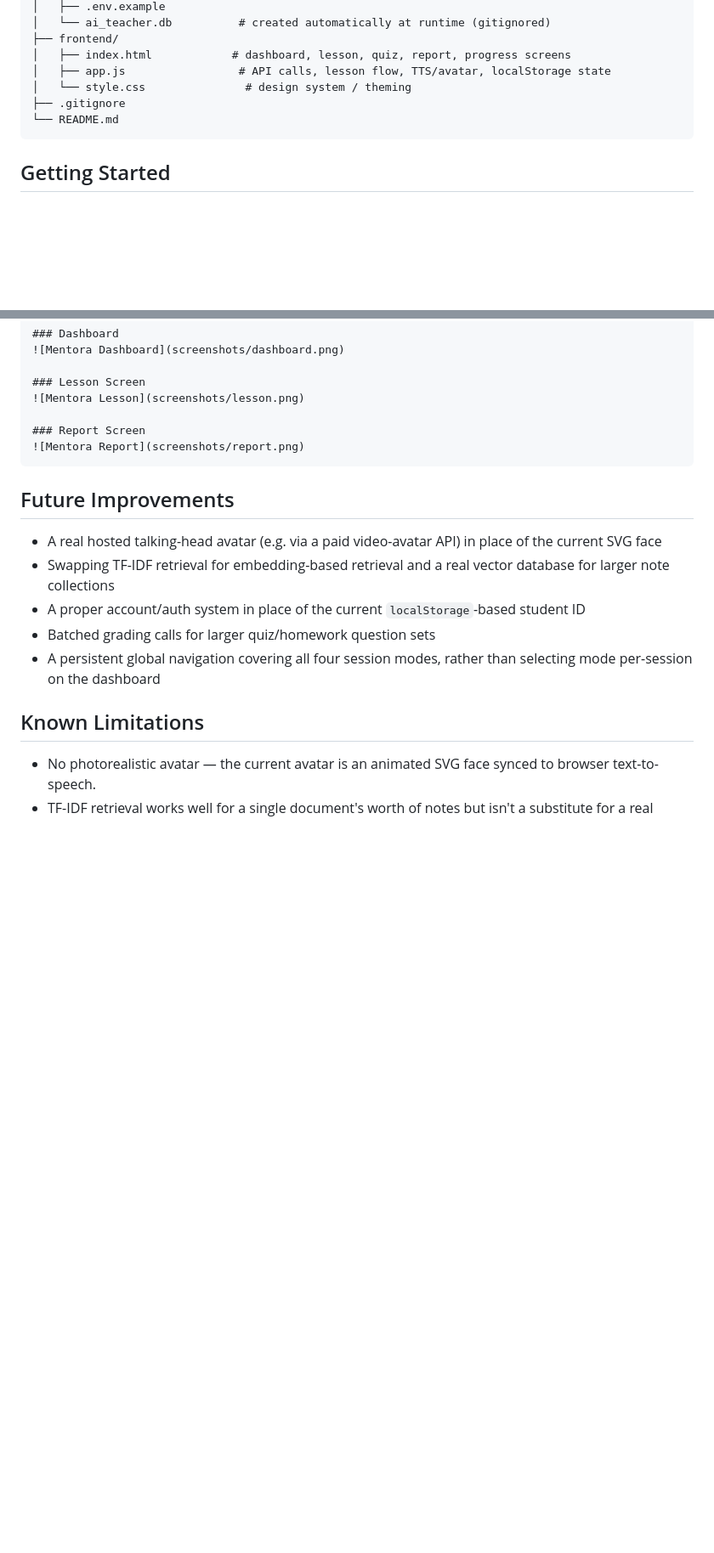
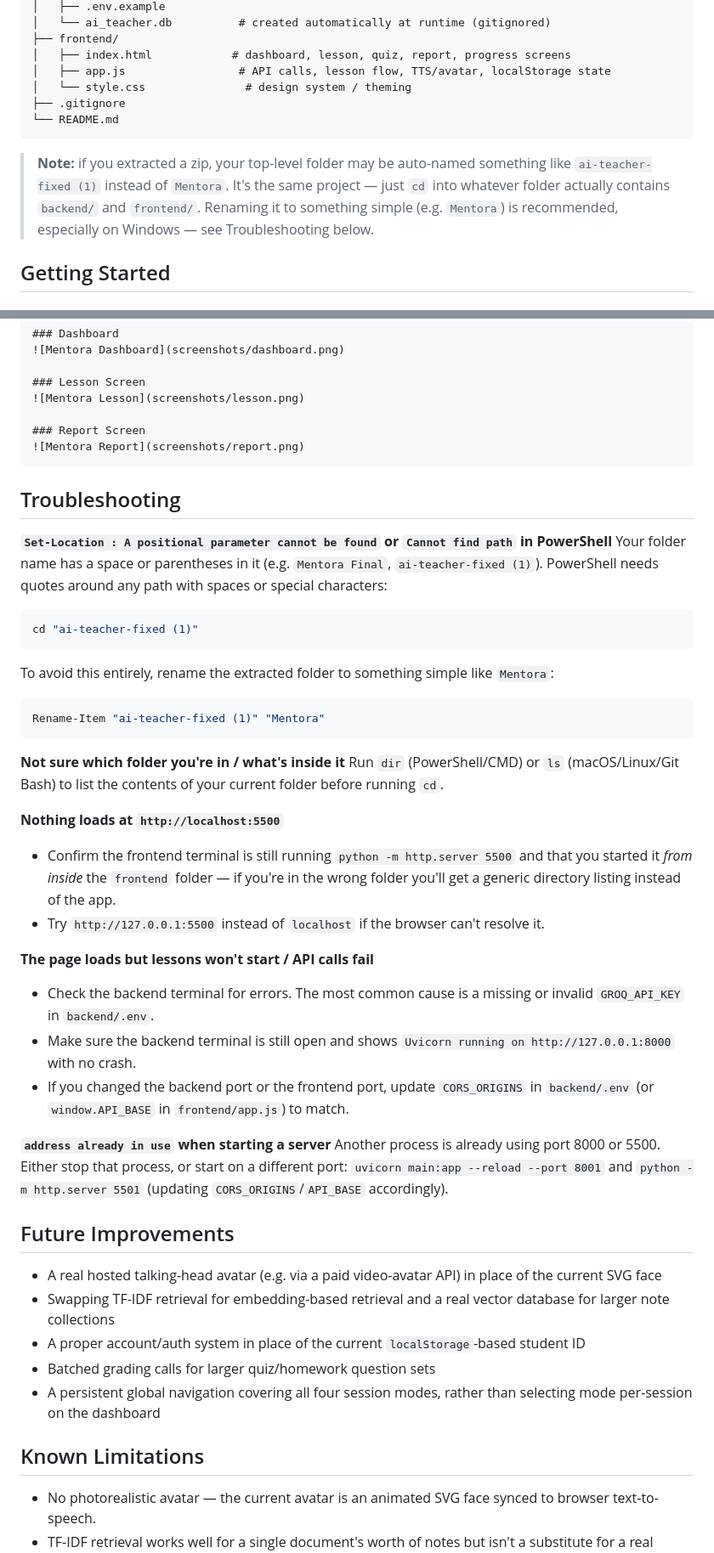
Before and after one commit to nmk987/mentora, a Markdown page: README.md, 2 parts joined by grey strips. Shown at 85% size. Drawn GitHub-style; blank space fills up the shorter version.

````diff
--- a/README.md
+++ b/README.md
@@ -82,6 +82,8 @@ Mentora/
 └── README.md
 ```
 
+> **Note:** if you extracted a zip, your top-level folder may be auto-named something like `ai-teacher-fixed (1)` instead of `Mentora`. It's the same project — just `cd` into whatever folder actually contains `backend/` and `frontend/`. Renaming it to something simple (e.g. `Mentora`) is recommended, especially on Windows — see Troubleshooting below.
+
 ## Getting Started
 
 ### Prerequisites
@@ -215,6 +219,33 @@ _No screenshots have been added yet — placeholders below for you to fill in._
 ![Mentora Report](screenshots/report.png)
 ```
 
+## Troubleshooting
+
+**`Set-Location : A positional parameter cannot be found` or `Cannot find path` in PowerShell**
+Your folder name has a space or parentheses in it (e.g. `Mentora Final`, `ai-teacher-fixed (1)`). PowerShell needs quotes around any path with spaces or special characters:
+```powershell
+cd "ai-teacher-fixed (1)"
+```
+To avoid this entirely, rename the extracted folder to something simple like `Mentora`:
+```powershell
+Rename-Item "ai-teacher-fixed (1)" "Mentora"
+```
+
+**Not sure which folder you're in / what's inside it**
+Run `dir` (PowerShell/CMD) or `ls` (macOS/Linux/Git Bash) to list the contents of your current folder before running `cd`.
+
+**Nothing loads at `http://localhost:5500`**
+- Confirm the frontend terminal is still running `python -m http.server 5500` and that you started it *from inside* the `frontend` folder — if you're in the wrong folder you'll get a generic directory listing instead of the app.
+- Try `http://127.0.0.1:5500` instead of `localhost` if the browser can't resolve it.
+
+**The page loads but lessons won't start / API calls fail**
+- Check the backend terminal for errors. The most common cause is a missing or invalid `GROQ_API_KEY` in `backend/.env`.
+- Make sure the backend terminal is still open and shows `Uvicorn running on http://127.0.0.1:8000` with no crash.
+- If you changed the backend port or the frontend port, update `CORS_ORIGINS` in `backend/.env` (or `window.API_BASE` in `frontend/app.js`) to match.
+
+**`address already in use` when starting a server**
+Another process is already using port 8000 or 5500. Either stop that process, or start on a different port: `uvicorn main:app --reload --port 8001` and `python -m http.server 5501` (updating `CORS_ORIGINS`/`API_BASE` accordingly).
+
 ## Future Improvements
 
 - A real hosted talking-head avatar (e.g. via a paid video-avatar API) in place of the current SVG face
````
Also changed, not shown: other parts of README.md (+2 -0 lines).
